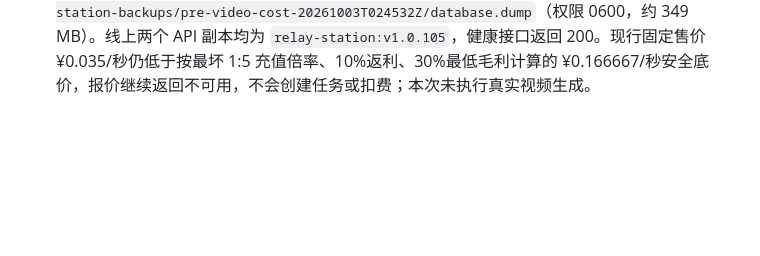
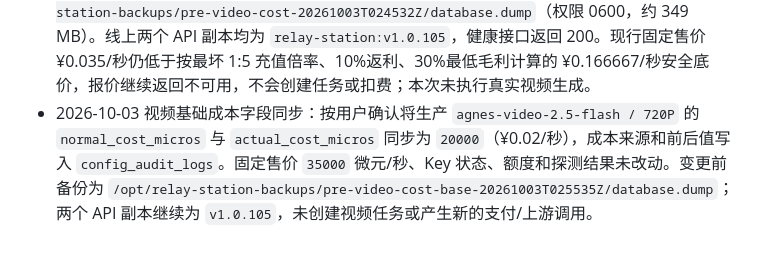
Before and after one commit to qianyu1987/api, a Markdown page: docs/OPERATIONS_LOG.md, the part around the change. Rendered like a GitHub page; blank space fills up the shorter version.

Commit message:
docs: record video cost baseline sync

```diff
--- a/docs/OPERATIONS_LOG.md
+++ b/docs/OPERATIONS_LOG.md
@@ -390,3 +390,4 @@
 - 2026-10-03 成本护栏修复发布 `v1.0.105`：视频报价、目录和后台概览接入视频 Key 的核实成本或订阅摊销成本，多个 Key 取最高成本；固定售价按每秒成本判断毛利。全量 26 个测试文件 / 301 项通过，TypeScript、构建和 diff 检查通过。生产发布前备份 `/opt/relay-station-backups/pre-v1.0.105-cost-fix-20261003T072750/` 的 PostgreSQL dump 348698858 bytes 且可由 `pg_restore --list` 读取；两个 API 已滚动到 `relay-station:v1.0.105` 并 healthy，公网健康接口返回 200。现有 Agnes Key、额度和探测状态未改；未提交视频任务，未执行付款。
 - 2026-10-03 真实支付与视频报价验收：管理员完成 ¥1.00 微信钱包充值，生产订单状态为 `paid`，钱包到账 ¥3.00，余额与支付流水复核一致。登录后的短剧创作页切换到视频、填写最短测试提示词后，报价接口按成本护栏返回“视频售价暂不可用，当前成本未达到最低毛利保护线”，生成按钮保持禁用；最近 30 分钟 `media_tasks` 和 `video_attempts` 均为 0，未消耗视频额度。真实视频生成需先提供核实的更低实际成本或调整固定售价/毛利护栏，不能绕过保护强行提交。
 - 2026-10-03 Agnes 视频 Key 成本录入：按用户提供的核实值，将 `Agnes Coding Plan 01` 的实际成本写为 `20000` 微元/秒（¥0.02/秒），并写入 `config_audit_logs`；Key 仍为启用、允许视频生成、探测通过，未记录完整 Key。变更前 PostgreSQL custom dump 位于 `/opt/relay-station-backups/pre-video-cost-20261003T024532Z/database.dump`（权限 0600，约 349 MB）。线上两个 API 副本均为 `relay-station:v1.0.105`，健康接口返回 200。现行固定售价 ¥0.035/秒仍低于按最坏 1:5 充值倍率、10%返利、30%最低毛利计算的 ¥0.166667/秒安全底价，报价继续返回不可用，不会创建任务或扣费；本次未执行真实视频生成。
+- 2026-10-03 视频基础成本字段同步：按用户确认将生产 `agnes-video-2.5-flash / 720P` 的 `normal_cost_micros` 与 `actual_cost_micros` 同步为 `20000`（¥0.02/秒），成本来源和前后值写入 `config_audit_logs`。固定售价 `35000` 微元/秒、Key 状态、额度和探测结果未改动。变更前备份为 `/opt/relay-station-backups/pre-video-cost-base-20261003T025535Z/database.dump`；两个 API 副本继续为 `v1.0.105`，未创建视频任务或产生新的支付/上游调用。
```
Also changed, not shown: docs/PROJECT_MEMORY.md (+1 -0 lines).
